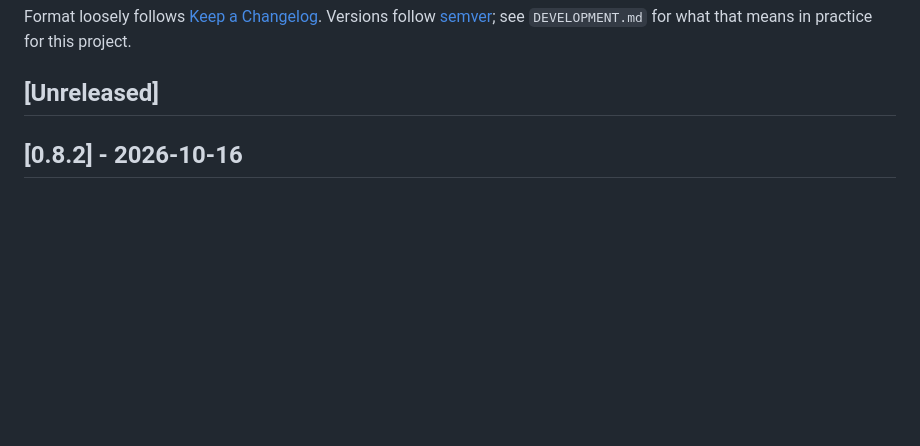
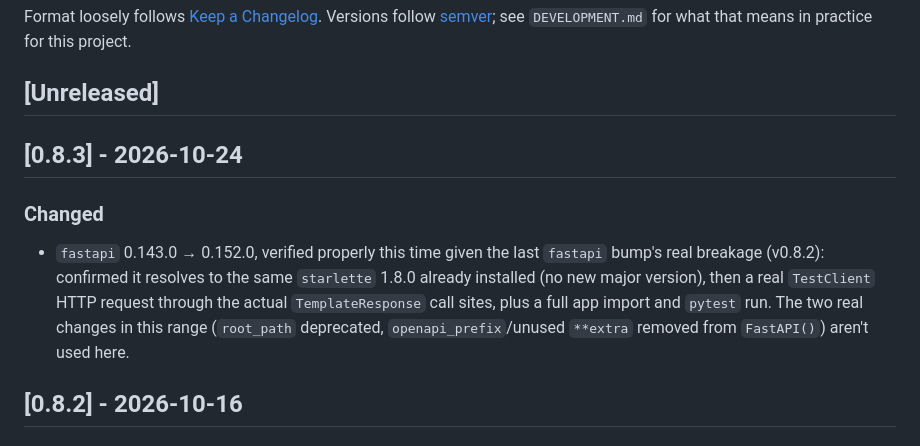
Before and after one commit to seaspotter/openwb-logger, a Markdown page: CHANGELOG.md, the part around the change. GitHub-like rendering; blank space fills up the shorter version.

Commit message:
Prepare v0.8.3 release
Co-Authored-By: Claude Sonnet 5 <noreply@anthropic.com>

```diff
--- a/CHANGELOG.md
+++ b/CHANGELOG.md
@@ -5,6 +5,18 @@ Versions follow [semver](https://semver.org/); see `DEVELOPMENT.md` for
 what that means in practice for this project.
 
 ## [Unreleased]
+
+## [0.8.3] - 2026-10-24
+
+### Changed
+- `fastapi` 0.143.0 → 0.152.0, verified properly this time given the
+  last `fastapi` bump's real breakage (v0.8.2): confirmed it resolves
+  to the same `starlette` 1.8.0 already installed (no new major
+  version), then a real `TestClient` HTTP request through the actual
+  `TemplateResponse` call sites, plus a full app import and `pytest`
+  run. The two real changes in this range (`root_path` deprecated,
+  `openapi_prefix`/unused `**extra` removed from `FastAPI()`) aren't
+  used here.
 
 ## [0.8.2] - 2026-10-16
 
```
